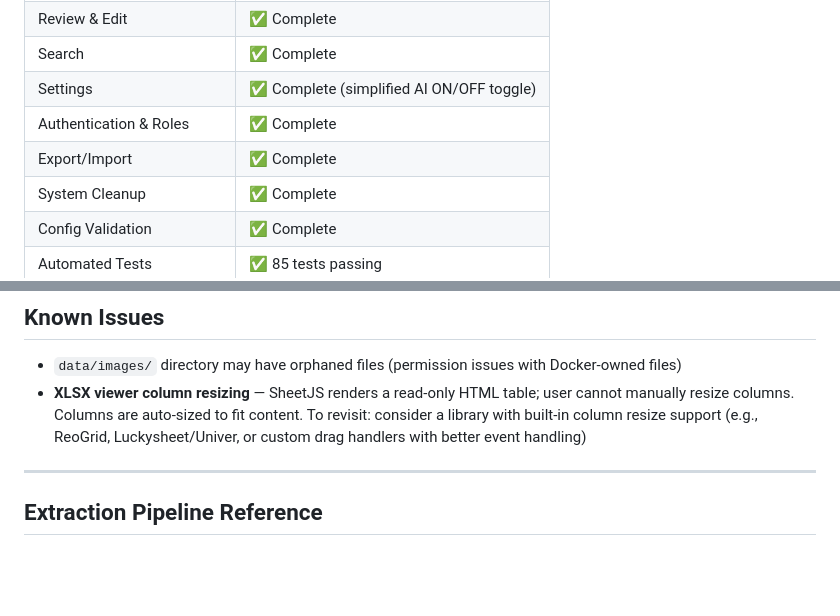
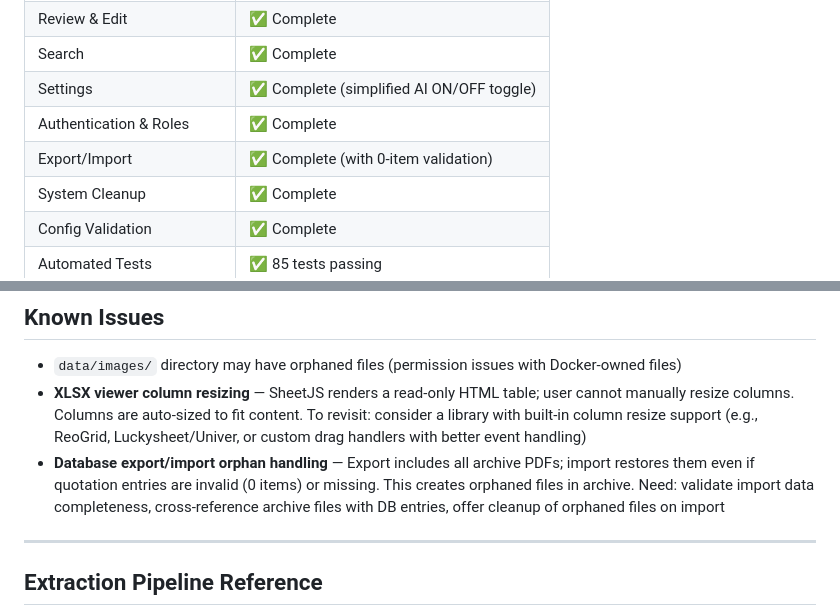
Before and after one commit to Electrasia/quotehub, a Markdown page: HANDOFF.md, 2 parts joined by grey strips. Drawn GitHub-style; blank space fills up the shorter version.

```diff
--- a/HANDOFF.md
+++ b/HANDOFF.md
@@ -139,7 +153,7 @@
 | Search | ✅ Complete |
 | Settings | ✅ Complete (simplified AI ON/OFF toggle) |
 | Authentication & Roles | ✅ Complete |
-| Export/Import | ✅ Complete |
+| Export/Import | ✅ Complete (with 0-item validation) |
 | System Cleanup | ✅ Complete |
 | Config Validation | ✅ Complete |
 | Automated Tests | ✅ 85 tests passing |
@@ -152,6 +166,7 @@
 
 - `data/images/` directory may have orphaned files (permission issues with Docker-owned files)
 - **XLSX viewer column resizing** — SheetJS renders a read-only HTML table; user cannot manually resize columns. Columns are auto-sized to fit content. To revisit: consider a library with built-in column resize support (e.g., ReoGrid, Luckysheet/Univer, or custom drag handlers with better event handling)
+- **Database export/import orphan handling** — Export includes all archive PDFs; import restores them even if quotation entries are invalid (0 items) or missing. This creates orphaned files in archive. Need: validate import data completeness, cross-reference archive files with DB entries, offer cleanup of orphaned files on import
 
 ---
 
```
Also changed, not shown: other parts of HANDOFF.md (+19 -4 lines).
